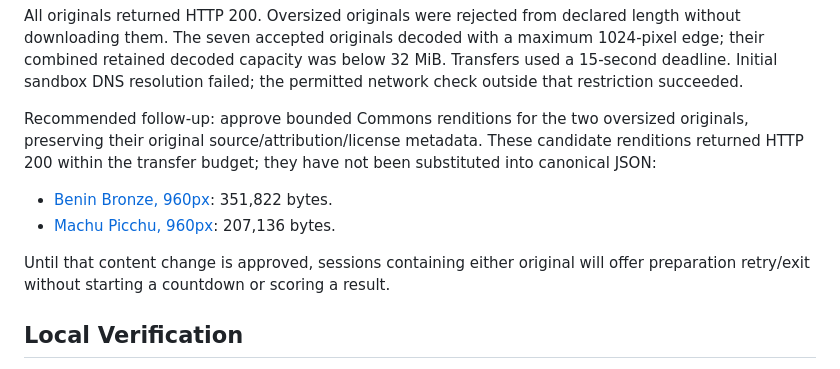
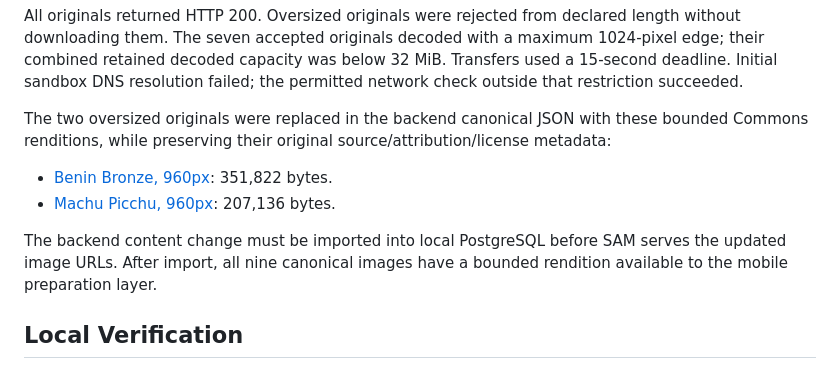
Before and after one commit to HarJev/on-this-day-mobile, a Markdown page: docs/QUIZ_IMAGE_REVIEW.md, the part around the change. Rendered like a GitHub page.

Commit message:
docs: record bounded quiz image renditions

```diff
--- a/docs/QUIZ_IMAGE_REVIEW.md
+++ b/docs/QUIZ_IMAGE_REVIEW.md
@@ -21,16 +21,16 @@ maximum 1024-pixel edge; their combined retained decoded capacity was below
 32 MiB. Transfers used a 15-second deadline. Initial sandbox DNS resolution failed;
 the permitted network check outside that restriction succeeded.
 
-Recommended follow-up: approve bounded Commons renditions for the two oversized
-originals, preserving their original source/attribution/license metadata. These
-candidate renditions returned HTTP 200 within the transfer budget; they have not
-been substituted into canonical JSON:
+The two oversized originals were replaced in the backend canonical JSON with
+these bounded Commons renditions, while preserving their original
+source/attribution/license metadata:
 
 - [Benin Bronze, 960px](https://upload.wikimedia.org/wikipedia/commons/thumb/1/19/At_the_British_Museum_2024_017.jpg/960px-At_the_British_Museum_2024_017.jpg): 351,822 bytes.
 - [Machu Picchu, 960px](https://upload.wikimedia.org/wikipedia/commons/thumb/7/71/Machu_Picchu%2C_Per%C3%BA%2C_2015-07-30%2C_DD_47.JPG/960px-Machu_Picchu%2C_Per%C3%BA%2C_2015-07-30%2C_DD_47.JPG): 207,136 bytes.
 
-Until that content change is approved, sessions containing either original will
-offer preparation retry/exit without starting a countdown or scoring a result.
+The backend content change must be imported into local PostgreSQL before SAM
+serves the updated image URLs. After import, all nine canonical images have a
+bounded rendition available to the mobile preparation layer.
 
 ## Local Verification
 
```
